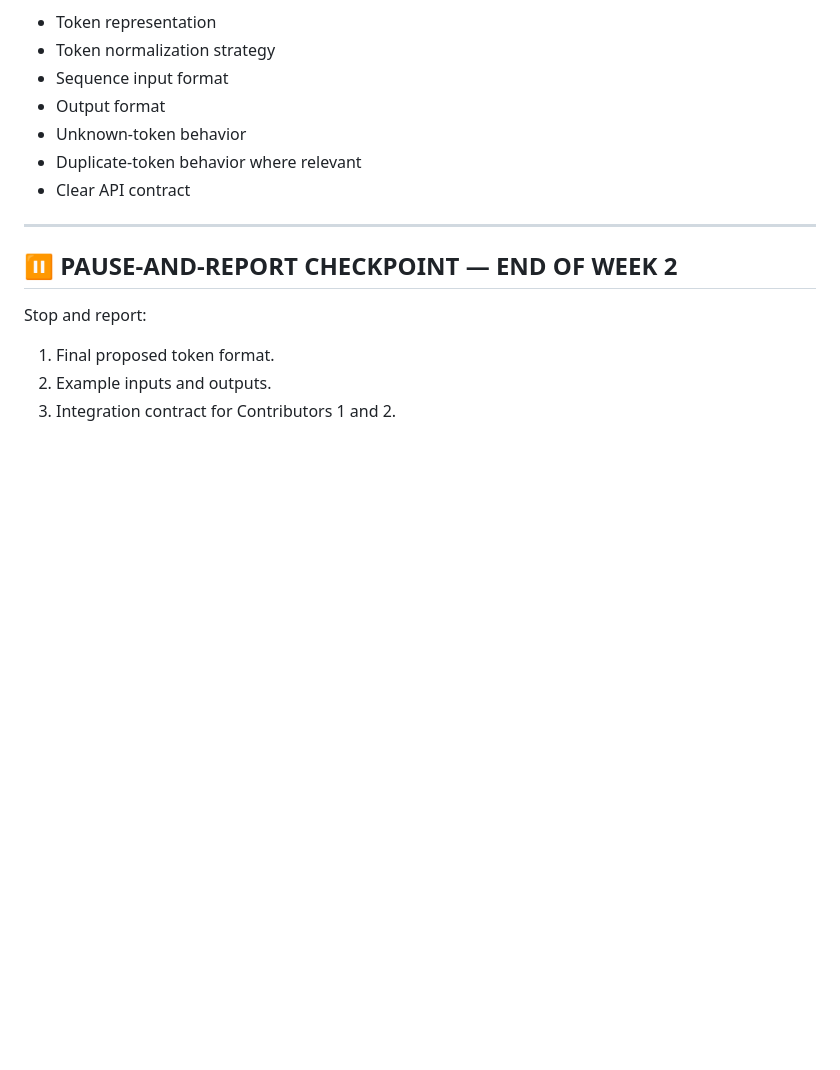
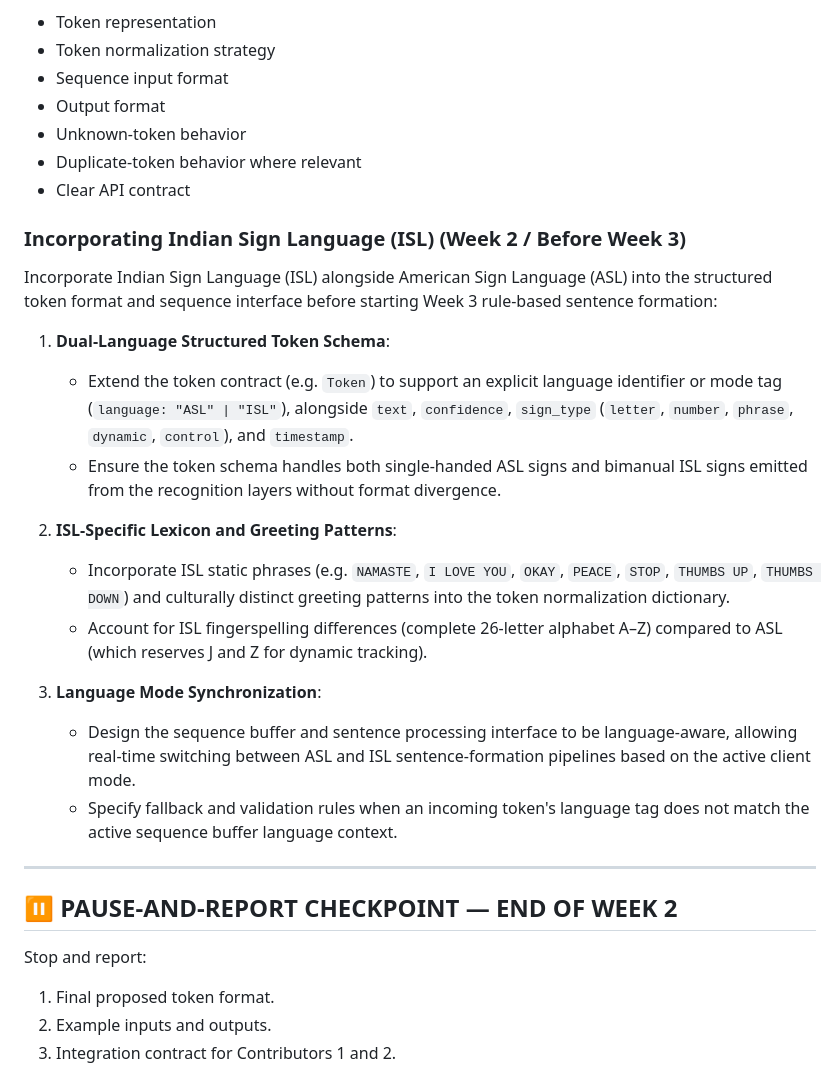
Before and after one commit to buriburi-zaeemon/unmute, a Markdown page: agent/docs/UNMUTE Contributor 3 — NLP, Integration and Evaluation.md, the part around the change. Rendered like a GitHub page; blank space fills up the shorter version.

```diff
--- a/agent/docs/UNMUTE Contributor 3 — NLP, Integration and Evaluation.md
+++ b/agent/docs/UNMUTE Contributor 3 — NLP, Integration and Evaluation.md
@@ -217,6 +217,22 @@ Define:
 - Unknown-token behavior
 - Duplicate-token behavior where relevant
 - Clear API contract
+
+### Incorporating Indian Sign Language (ISL) (Week 2 / Before Week 3)
+
+Incorporate Indian Sign Language (ISL) alongside American Sign Language (ASL) into the structured token format and sequence interface before starting Week 3 rule-based sentence formation:
+
+1. **Dual-Language Structured Token Schema**:
+   - Extend the token contract (e.g. `Token`) to support an explicit language identifier or mode tag (`language: "ASL" | "ISL"`), alongside `text`, `confidence`, `sign_type` (`letter`, `number`, `phrase`, `dynamic`, `control`), and `timestamp`.
+   - Ensure the token schema handles both single-handed ASL signs and bimanual ISL signs emitted from the recognition layers without format divergence.
+
+2. **ISL-Specific Lexicon and Greeting Patterns**:
+   - Incorporate ISL static phrases (e.g. `NAMASTE`, `I LOVE YOU`, `OKAY`, `PEACE`, `STOP`, `THUMBS UP`, `THUMBS DOWN`) and culturally distinct greeting patterns into the token normalization dictionary.
+   - Account for ISL fingerspelling differences (complete 26-letter alphabet A–Z) compared to ASL (which reserves J and Z for dynamic tracking).
+
+3. **Language Mode Synchronization**:
+   - Design the sequence buffer and sentence processing interface to be language-aware, allowing real-time switching between ASL and ISL sentence-formation pipelines based on the active client mode.
+   - Specify fallback and validation rules when an incoming token's language tag does not match the active sequence buffer language context.
 
 ---
 
```
Also changed, not shown: agent/docs/UNMUTE Contributor 1 Prompt — ML Foundation and Static Recognition.md (+27 -0 lines), agent/docs/UNMUTE — Contributor 2_ Dynamic Recognition, Sequence Management and NLP.md (+16 -0 lines).
